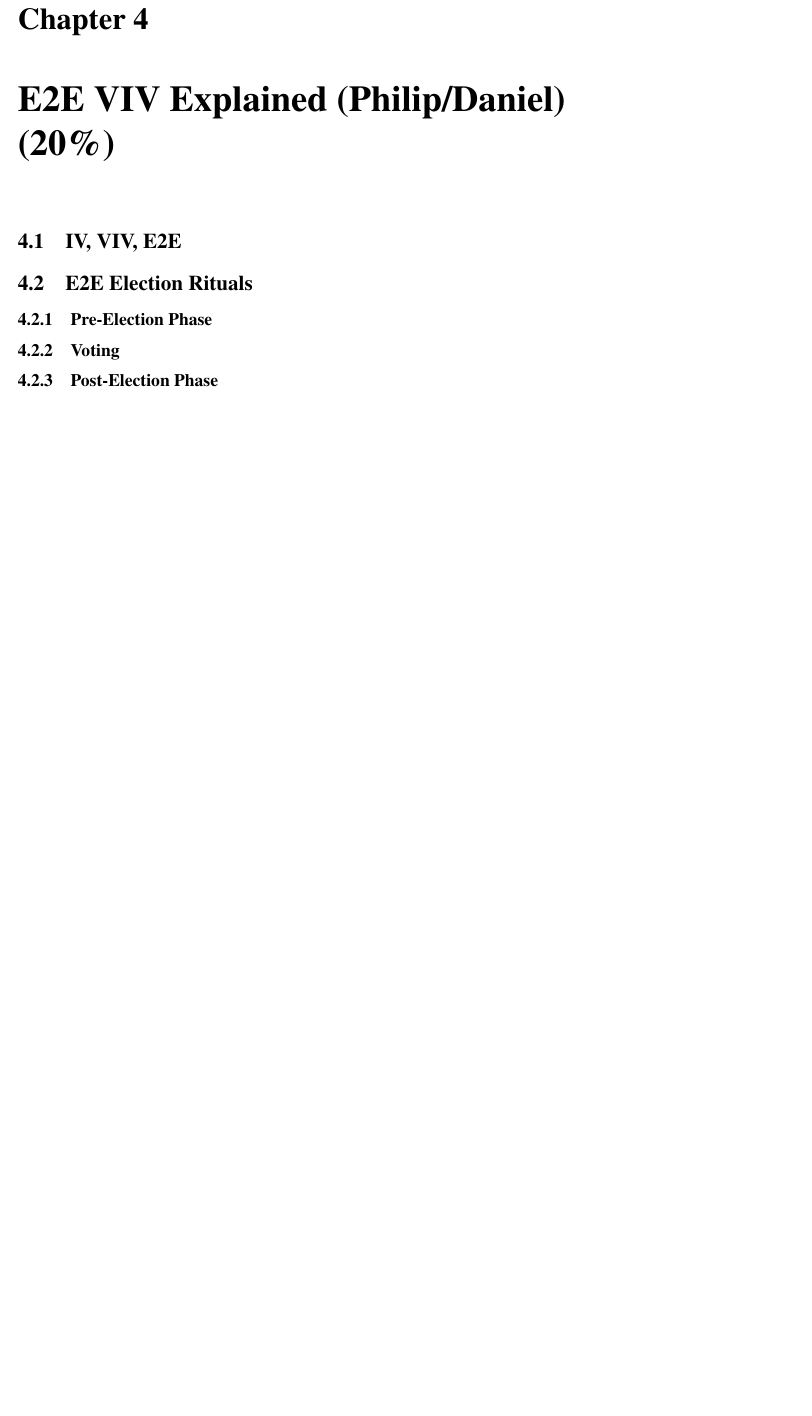
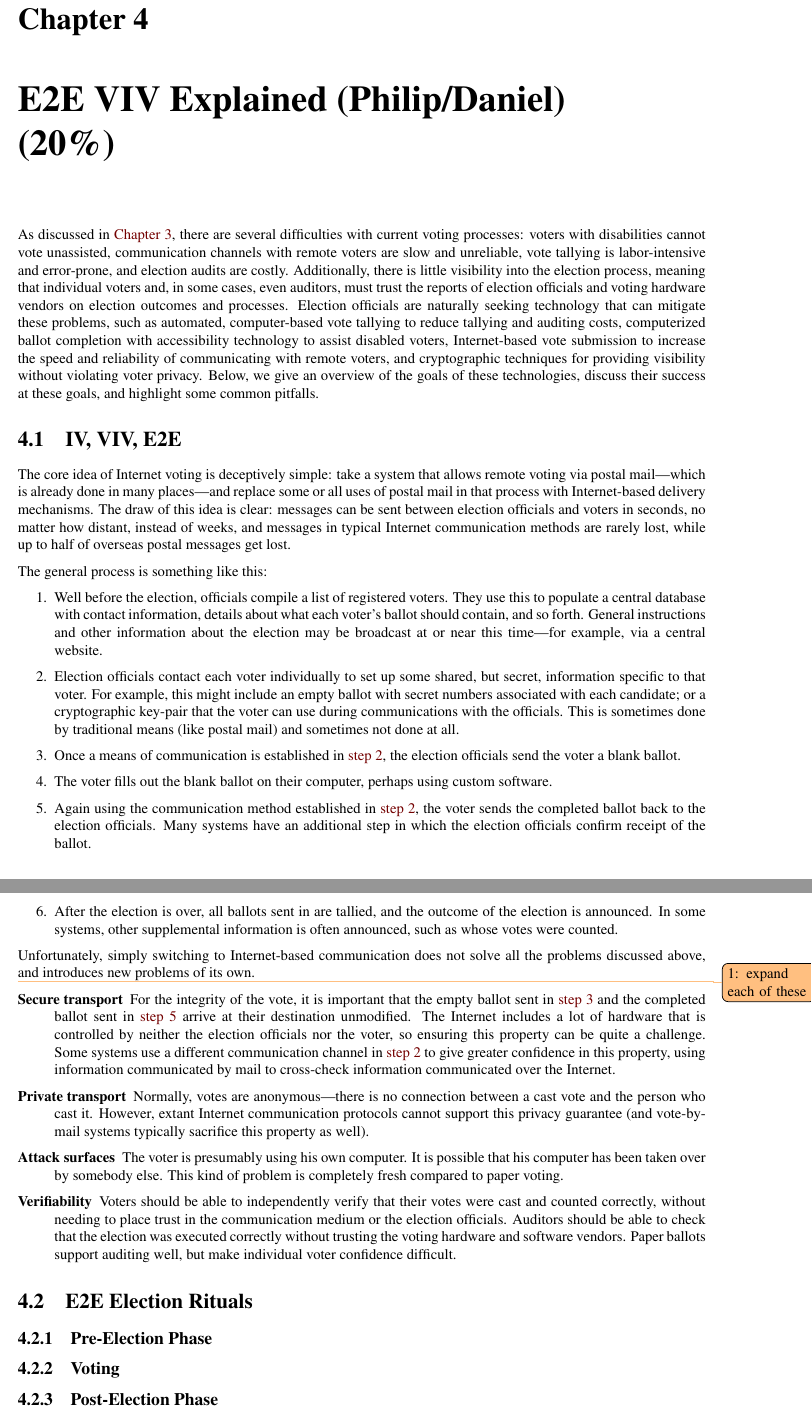
Before and after one commit to GaloisInc/e2eviv, a LaTeX document (report/report.tex, which reads report/e2e_viv_explained.tex): part of page 9 of 26 before the commit and two parts of pages 9 and 10 of 27 after it, the two joined at a grey line, cut so that both start at the same text, the shorter picture padded with empty space. Compiled offline with pdfLaTeX.

Commit message:
start explaining e2eviv

```diff
--- a/report/e2e_viv_explained.tex
+++ b/report/e2e_viv_explained.tex
@@ -1,7 +1,98 @@
 \chapter{E2E VIV Explained\ifdraft{ (Philip/Daniel) (20\%)}{}}
 \label{chapter:e2e_viv_explained}
 
+As discussed in \autoref{chapter:remote_voting}, there are several
+difficulties with current voting processes: voters with disabilities cannot
+vote unassisted, communication channels with remote voters are slow and
+unreliable, vote tallying is labor-intensive and error-prone, and
+election audits are costly. Additionally, there is little visibility into
+the election process, meaning that individual voters and, in some cases,
+even auditors, must trust the reports of election officials and voting
+hardware vendors on election outcomes and processes. Election officials are
+naturally seeking technology that can mitigate these problems, such as
+automated, computer-based vote tallying to reduce tallying and auditing
+costs, computerized ballot completion with accessibility technology to
+assist disabled voters, Internet-based vote submission to increase the speed
+and reliability of communicating with remote voters, and cryptographic
+techniques for providing visibility without violating voter privacy. Below,
+we give an overview of the goals of these technologies, discuss their
+success at these goals, and highlight some common pitfalls.
+
 \section{IV, VIV, E2E}
+
+The core idea of Internet voting is deceptively simple: take a system that
+allows remote voting via postal mail---which is already done in many
+places---and replace some or all uses of postal mail in that process with
+Internet-based delivery mechanisms. The draw of this idea is clear: messages
+can be sent between election officials and voters in seconds, no matter how
+distant, instead of weeks, and messages in typical Internet communication
+methods are rarely lost, while up to half of overseas postal messages get
+lost.
+
+The general process is something like this:
+
+\newcommand\stepref[1]{\hyperref[#1]{step~\ref*{#1}}}
+\begin{enumerate}
+  \item\label{enum:setup} Well before the election, officials compile a list
+    of registered voters. They use this to populate a central database with
+    contact information, details about what each voter's ballot should
+    contain, and so forth. General instructions and other information about
+    the election may be broadcast at or near this time---for example, via a
+    central website.
+  \item\label{enum:share secrets} Election officials contact each voter
+    individually to set up some shared, but secret, information specific to
+    that voter. For example, this might include an empty ballot with secret
+    numbers associated with each candidate; or a cryptographic key-pair that
+    the voter can use during communications with the officials. This is
+    sometimes done by traditional means (like postal mail) and sometimes not
+    done at all.
+  \item\label{enum:send blank ballot} Once a means of communication is
+    established in \stepref{enum:share secrets}, the election officials send
+    the voter a blank ballot.
+  \item\label{enum:complete ballot} The voter fills out the blank ballot on
+    their computer, perhaps using custom software.
+  \item\label{enum:send completed ballot} Again using the communication
+    method established in \stepref{enum:share secrets}, the voter sends the
+    completed ballot back to the election officials. Many systems have an
+    additional step in which the election officials confirm receipt of the
+    ballot.
+  \item\label{enum:tally} After the election is over, all ballots sent in
+    are tallied, and the outcome of the election is announced. In some
+    systems, other supplemental information is often announced, such as
+    whose votes were counted.
+\end{enumerate}
+
+Unfortunately, simply switching to Internet-based communication does not
+solve all the problems discussed above, and introduces new problems of its
+own.
+
+\tododmwit{expand each of these}
+\begin{description}
+  \item[Secure transport] For the integrity of the vote, it is important
+    that the empty ballot sent in \stepref{enum:send blank ballot} and the
+    completed ballot sent in \stepref{enum:send completed ballot} arrive at
+    their destination unmodified. The Internet includes a lot of hardware
+    that is controlled by neither the election officials nor the voter, so
+    ensuring this property can be quite a challenge. Some systems use a
+    different communication channel in \stepref{enum:share secrets} to give
+    greater confidence in this property, using information communicated by
+    mail to cross-check information communicated over the Internet.
+  \item[Private transport] Normally, votes are anonymous---there is no
+    connection between a cast vote and the person who cast it. However,
+    extant Internet communication protocols cannot support this privacy
+    guarantee (and vote-by-mail systems typically sacrifice this property as
+    well).
+  \item[Attack surfaces] The voter is presumably using his own computer.
+    It is possible that his computer has been taken over by somebody else.
+    This kind of problem is completely fresh compared to paper voting.
+  \item[Verifiability] Voters should be able to independently verify that
+    their votes were cast and counted correctly, without needing to place
+    trust in the communication medium or the election officials. Auditors
+    should be able to check that the election was executed correctly without
+    trusting the voting hardware and software vendors. Paper ballots support
+    auditing well, but make individual voter confidence difficult.
+\end{description}
+
 \section{E2E Election Rituals}
 \subsection{Pre-Election Phase}
 \subsection{Voting}
```
